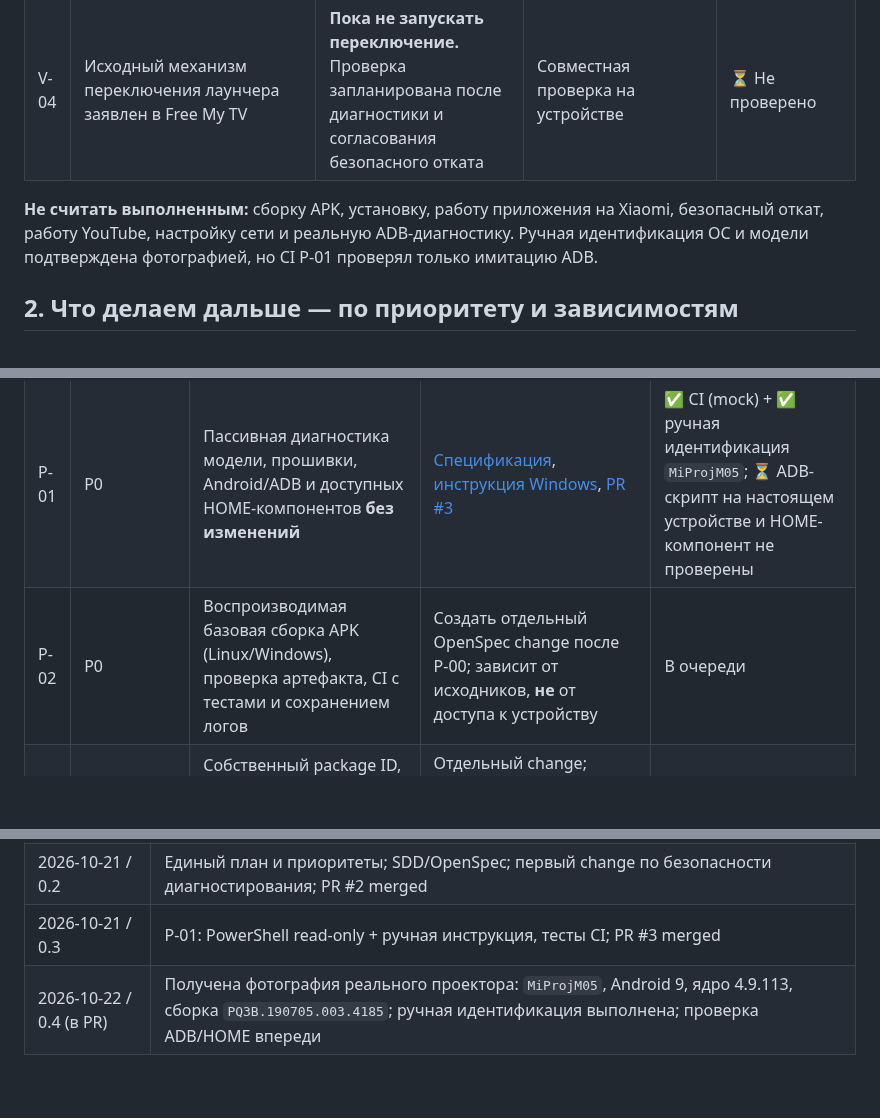
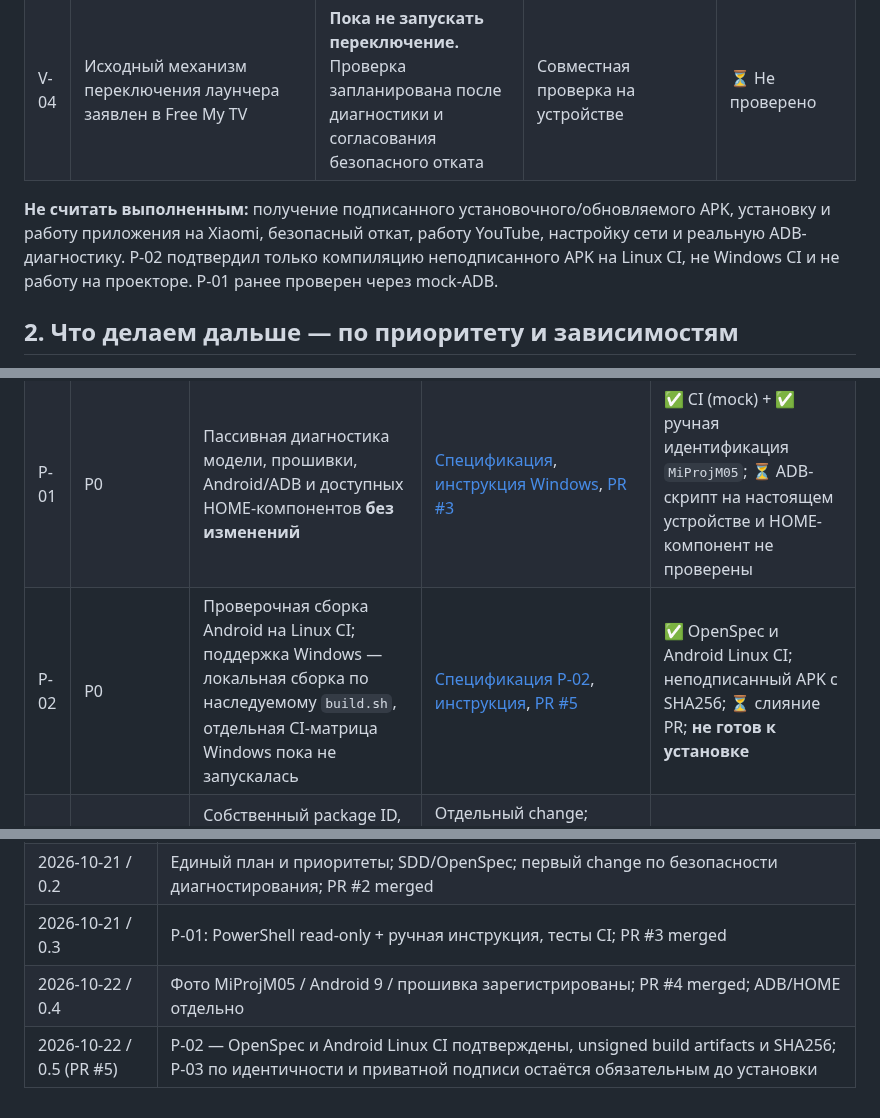
Before and after one commit to panasenkof/FreeMyProjector, a Markdown page: PLAN.md, 3 parts joined by grey strips. Rendered like a GitHub page; blank space fills up the shorter version.

Commit message:
P-02: mark verified Linux unsigned build CI, distinguish installable APK and Windows coverage

```diff
--- a/PLAN.md
+++ b/PLAN.md
@@ -13,7 +13,7 @@
 | V-03 | SDD-документы добавлены (PR #2 объединён); для P-01 согласован ручной вариант + read-only Windows-скрипт | [Инструкция](docs/SDD_GUIDE.md); [P-01](openspec/changes/device-compatibility-audit/proposal.md) | Владелец согласовал формат P-01 | ✅ Согласовано, PR #2 merged |
 | V-04 | Исходный механизм переключения лаунчера заявлен в Free My TV | **Пока не запускать переключение.** Проверка запланирована после диагностики и согласования безопасного отката | Совместная проверка на устройстве | ⏳ Не проверено |
 
-**Не считать выполненным:** сборку APK, установку, работу приложения на Xiaomi, безопасный откат, работу YouTube, настройку сети и реальную ADB-диагностику. Ручная идентификация ОС и модели подтверждена фотографией, но CI P-01 проверял только имитацию ADB.
+**Не считать выполненным:** получение подписанного установочного/обновляемого APK, установку и работу приложения на Xiaomi, безопасный откат, работу YouTube, настройку сети и реальную ADB-диагностику. P-02 подтвердил только компиляцию неподписанного APK на Linux CI, не Windows CI и не работу на проекторе. P-01 ранее проверен через mock-ADB.
 
 ## 2. Что делаем дальше — по приоритету и зависимостям
 
@@ -23,7 +23,7 @@
 |---|---|---|---|---|
 | P-00 | P0 | Принять правила SDD, единый план и шаблоны проверок | [PR #2](https://github.com/panasenkof/FreeMyProjector/pull/2), [инструкция](docs/SDD_GUIDE.md) | ✅ Слито, SDD введён |
 | P-01 | P0 | Пассивная диагностика модели, прошивки, Android/ADB и доступных HOME-компонентов **без изменений** | [Спецификация](openspec/changes/device-compatibility-audit/proposal.md), [инструкция Windows](docs/DEVICE_DIAGNOSTICS_WINDOWS.md), [PR #3](https://github.com/panasenkof/FreeMyProjector/pull/3) | ✅ CI (mock) + ✅ ручная идентификация `MiProjM05`; ⏳ ADB-скрипт на настоящем устройстве и HOME-компонент не проверены |
-| P-02 | P0 | Воспроизводимая базовая сборка APK (Linux/Windows), проверка артефакта, CI с тестами и сохранением логов | Создать отдельный OpenSpec change после P-00; зависит от исходников, **не** от доступа к устройству | В очереди |
+| P-02 | P0 | Проверочная сборка Android на Linux CI; поддержка Windows — локальная сборка по наследуемому `build.sh`, отдельная CI-матрица Windows пока не запускалась | [Спецификация P-02](openspec/changes/android-apk-ci/proposal.md), [инструкция](docs/ANDROID_CI_BUILD.md), [PR #5](https://github.com/panasenkof/FreeMyProjector/pull/5) | ✅ OpenSpec и Android Linux CI; неподписанный APK с SHA256; ⏳ слияние PR; **не готов к установке** |
 | P-03 | P0 | Собственный package ID, имя FreeMyProjector, управляемая подпись APK, безопасная миграция обновлений | Отдельный change; проверить текущее `io.freemytv` и `freemytv.keystore`, не заливать секреты | В очереди |
 | P-04 | P0 | Аудит безопасности переключения HOME: восстановление штатного Xiaomi Launcher, аварийный выход и откат по ADB | Отдельный change; зависит от P-01; **до** любых системных переключений | В очереди |
 | P-05 | P0 | Первый контролируемый запуск и ручной чек-лист: установка без замены HOME → пульт → сон/перезагрузка → восстановление | Отдельный change; зависит от P-01…P-04, согласие владельца на тест | В очереди |
@@ -90,4 +90,5 @@
 | 2026-10-21 / 0.1 | PR #1: импорт upstream; первоначальные этапы и тестовый чек-лист в `docs/PROJECTOR_COMPATIBILITY.md` |
 | 2026-10-21 / 0.2 | Единый план и приоритеты; SDD/OpenSpec; первый change по безопасности диагностирования; PR #2 merged |
 | 2026-10-21 / 0.3 | P-01: PowerShell read-only + ручная инструкция, тесты CI; PR #3 merged |
-| 2026-10-22 / 0.4 (в PR) | Получена фотография реального проектора: `MiProjM05`, Android 9, ядро 4.9.113, сборка `PQ3B.190705.003.4185`; ручная идентификация выполнена; проверка ADB/HOME впереди |
+| 2026-10-22 / 0.4 | Фото MiProjM05 / Android 9 / прошивка зарегистрированы; PR #4 merged; ADB/HOME отдельно |
+| 2026-10-22 / 0.5 (PR #5) | P-02 — OpenSpec и Android Linux CI подтверждены, unsigned build artifacts и SHA256; P-03 по идентичности и приватной подписи остаётся обязательным до установки |
```
